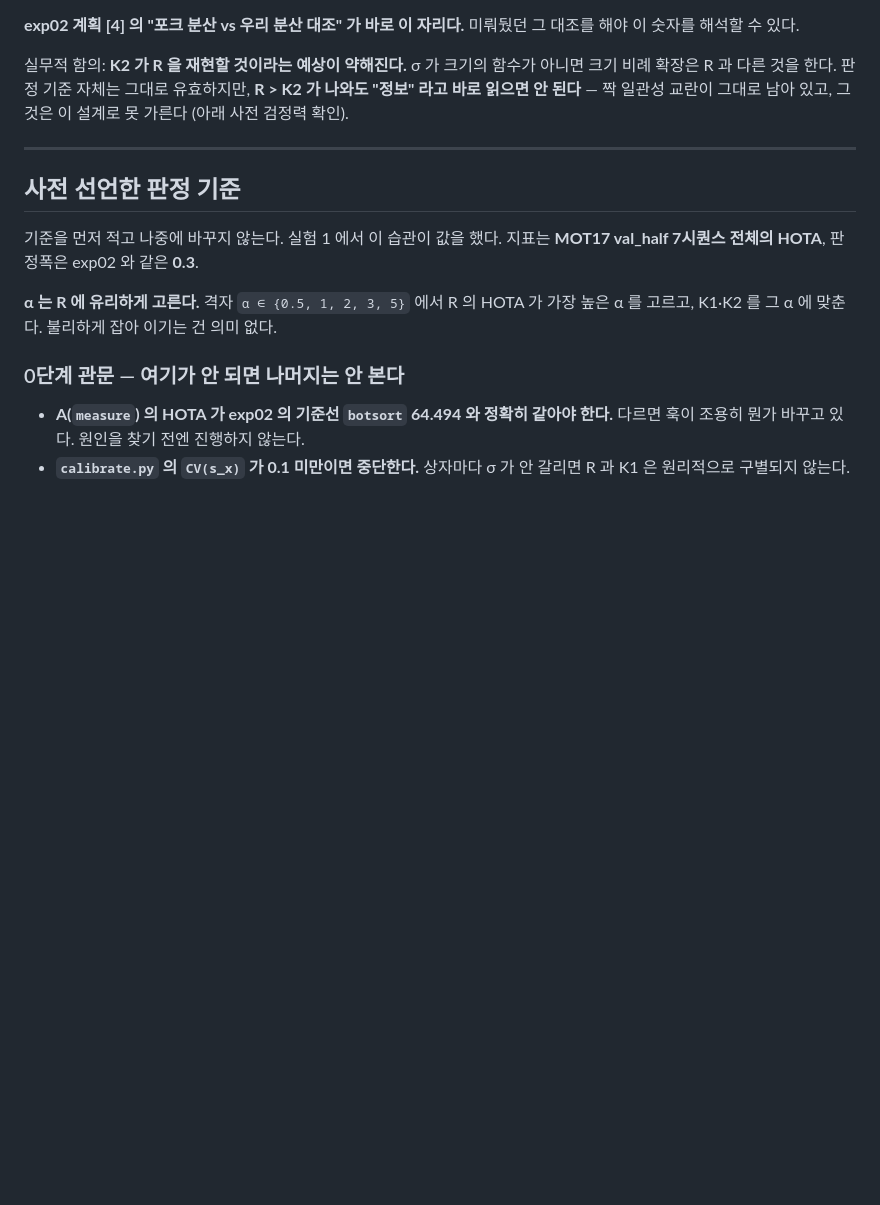
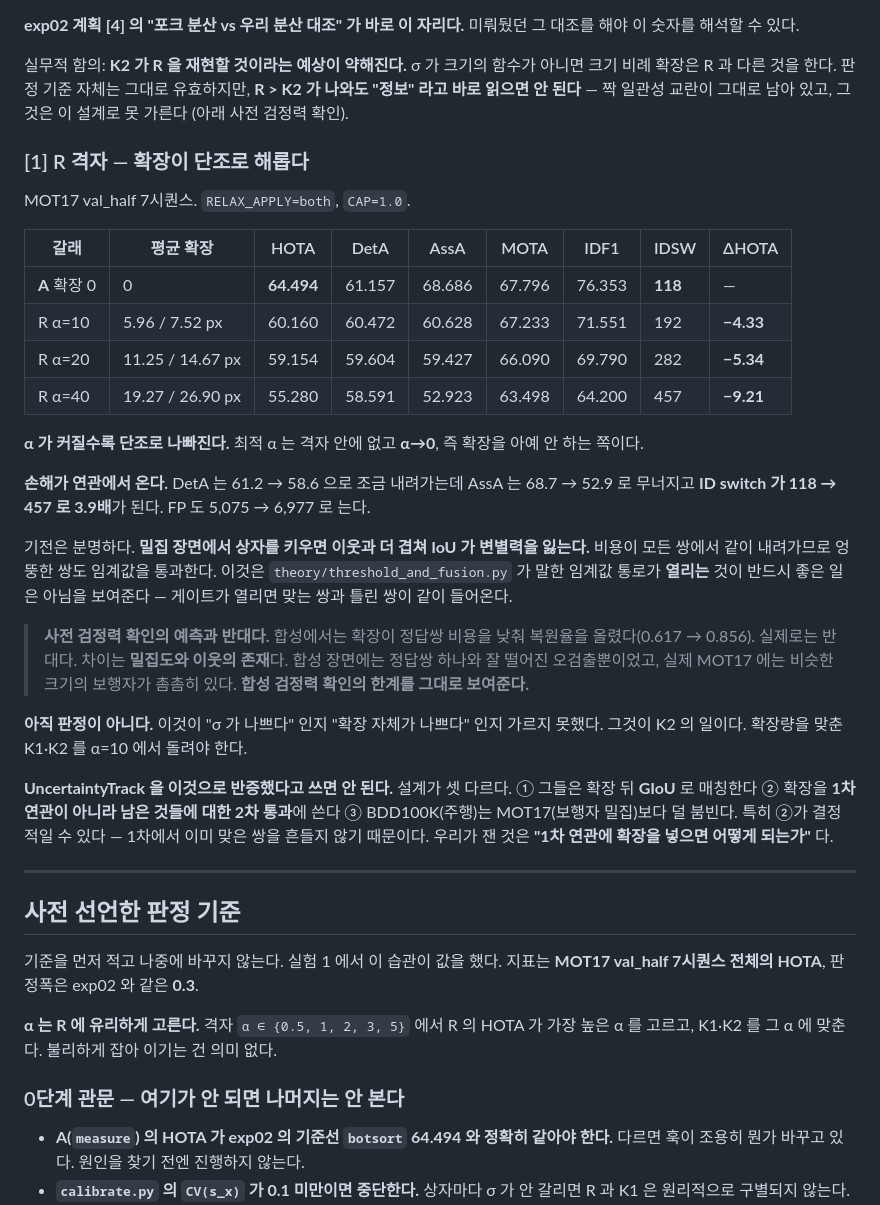
Before and after one commit to JunHyeong-data/mot-assoc, a Markdown page: experiments/exp03_box_relaxation/README.md, the part around the change. Rendered like a GitHub page; blank space fills up the shorter version.

Commit message:
실험 3 [1] R 격자 - 확장이 단조로 해롭다 (a=40 에서 -9.2 HOTA)
MOT17 val_half 7시퀀스. RELAX_APPLY=both, CAP=1.0.

  A  확장 0    HOTA 64.494  AssA 68.686  IDF1 76.353  IDSW 118
  R  a=10      HOTA 60.160  AssA 60.628  IDF1 71.551  IDSW 192   -4.33
  R  a=20      HOTA 59.154  AssA 59.427  IDF1 69.790  IDSW 282   -5.34
  R  a=40      HOTA 55.280  AssA 52.923  IDF1 64.200  IDSW 457   -9.21

단조로 나빠진다. 최적 alpha 는 격자 안에 없고 alpha->0 이다.

손해가 연관에서 온다. DetA 는 61.2->58.6 로 조금 내려가는데 AssA 는 68.7->52.9 로
무너지고 IDSW 가 3.9배가 된다. FP 도 5075->6977.

기전: 밀집 장면에서 상자를 키우면 이웃과 더 겹쳐 IoU 가 변별력을 잃는다.
비용이 모든 쌍에서 같이 내려가 엉뚱한 쌍도 임계값을 통과한다.
=> 임계값 통로가 열리는 것이 반드시 좋은 일은 아니다. 게이트가 열리면
   맞는 쌍과 틀린 쌍이 같이 들어온다.

사전 검정력 확인의 예측과 반대다. 합성에서는 확장이 복원율을 0.617->0.856 으로
올렸다. 차이는 밀집도다 - 합성 장면엔 정답쌍과 잘 떨어진 오검출뿐이었고 MOT17 에는
비슷한 크기의 보행자가 촘촘하다. 합성 검정력 확인의 한계를 그대로 보여준다.

아직 판정이 아니다. "sigma 가 나쁘다" 인지 "확장 자체가 나쁘다" 인지 안 갈렸다.
K1/K2 를 alpha=10 에 맞춰 돌려야 한다.

UncertaintyTrack 반증으로 쓰면 안 된다. 설계가 셋 다르다: 그들은 확장 뒤 GIoU 를
쓰고, 확장을 1차 연관이 아니라 2차 통과에 쓰고, BDD100K 는 MOT17 보다 덜 붐빈다.
특히 2차 통과가 결정적일 수 있다 - 1차에서 맞은 쌍을 흔들지 않는다.

Co-Authored-By: Claude Opus 5 <noreply__at__anthropic.com>

```diff
--- a/experiments/exp03_box_relaxation/README.md
+++ b/experiments/exp03_box_relaxation/README.md
@@ -180,6 +180,43 @@ exp02 기준선 `botsort` 와 **소수점까지 일치**한다. 시퀀스별로
 **R > K2 가 나와도 "정보" 라고 바로 읽으면 안 된다** — 짝 일관성 교란이 그대로
 남아 있고, 그것은 이 설계로 못 가른다 (아래 사전 검정력 확인).
 
+### [1] R 격자 — 확장이 **단조로 해롭다**
+
+MOT17 val_half 7시퀀스. `RELAX_APPLY=both`, `CAP=1.0`.
+
+| 갈래 | 평균 확장 | HOTA | DetA | AssA | MOTA | IDF1 | IDSW | ΔHOTA |
+|---|---|---|---|---|---|---|---|---|
+| **A** 확장 0 | 0 | **64.494** | 61.157 | 68.686 | 67.796 | 76.353 | **118** | — |
+| R α=10 | 5.96 / 7.52 px | 60.160 | 60.472 | 60.628 | 67.233 | 71.551 | 192 | **−4.33** |
+| R α=20 | 11.25 / 14.67 px | 59.154 | 59.604 | 59.427 | 66.090 | 69.790 | 282 | **−5.34** |
+| R α=40 | 19.27 / 26.90 px | 55.280 | 58.591 | 52.923 | 63.498 | 64.200 | 457 | **−9.21** |
+
+**α 가 커질수록 단조로 나빠진다.** 최적 α 는 격자 안에 없고 **α→0**, 즉 확장을
+아예 안 하는 쪽이다.
+
+**손해가 연관에서 온다.** DetA 는 61.2 → 58.6 으로 조금 내려가는데 AssA 는
+68.7 → 52.9 로 무너지고 **ID switch 가 118 → 457 로 3.9배**가 된다.
+FP 도 5,075 → 6,977 로 는다.
+
+기전은 분명하다. **밀집 장면에서 상자를 키우면 이웃과 더 겹쳐 IoU 가 변별력을
+잃는다.** 비용이 모든 쌍에서 같이 내려가므로 엉뚱한 쌍도 임계값을 통과한다.
+이것은 `theory/threshold_and_fusion.py` 가 말한 임계값 통로가 **열리는** 것이
+반드시 좋은 일은 아님을 보여준다 — 게이트가 열리면 맞는 쌍과 틀린 쌍이 같이 들어온다.
+
+> **사전 검정력 확인의 예측과 반대다.** 합성에서는 확장이 정답쌍 비용을 낮춰
+> 복원율을 올렸다(0.617 → 0.856). 실제로는 반대다. 차이는 **밀집도와 이웃의 존재**다.
+> 합성 장면에는 정답쌍 하나와 잘 떨어진 오검출뿐이었고, 실제 MOT17 에는
+> 비슷한 크기의 보행자가 촘촘히 있다. **합성 검정력 확인의 한계를 그대로 보여준다.**
+
+**아직 판정이 아니다.** 이것이 "σ 가 나쁘다" 인지 "확장 자체가 나쁘다" 인지
+가르지 못했다. 그것이 K2 의 일이다. 확장량을 맞춘 K1·K2 를 α=10 에서 돌려야 한다.
+
+**UncertaintyTrack 을 이것으로 반증했다고 쓰면 안 된다.** 설계가 셋 다르다.
+① 그들은 확장 뒤 **GIoU** 로 매칭한다 ② 확장을 **1차 연관이 아니라 남은 것들에 대한
+2차 통과**에 쓴다 ③ BDD100K(주행)는 MOT17(보행자 밀집)보다 덜 붐빈다.
+특히 ②가 결정적일 수 있다 — 1차에서 이미 맞은 쌍을 흔들지 않기 때문이다.
+우리가 잰 것은 **"1차 연관에 확장을 넣으면 어떻게 되는가"** 다.
+
 ---
 
 ## 사전 선언한 판정 기준
```
